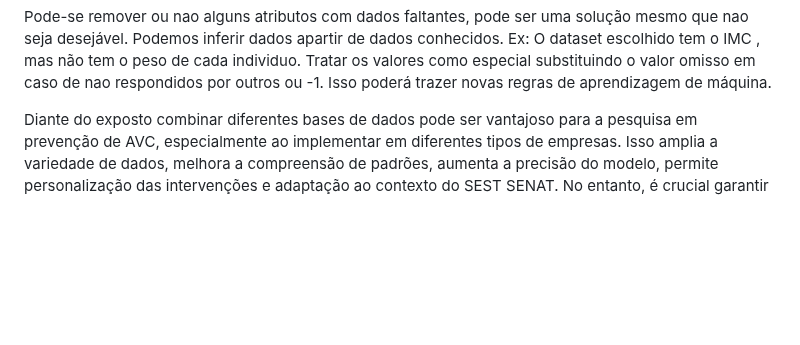
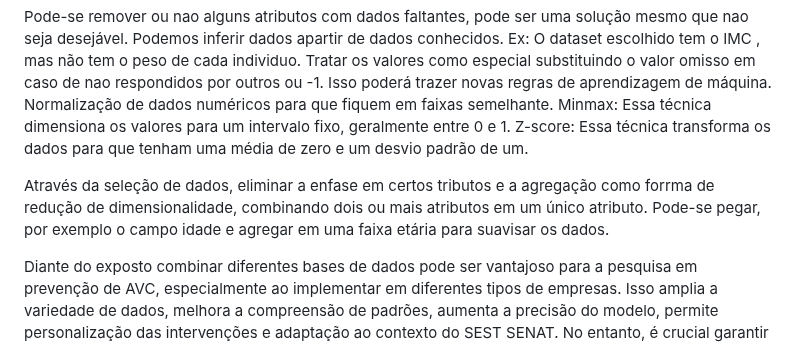
Before and after one commit to ICEI-PUC-Minas-PMV-SI/pmv-si-2024-1-pe7-t1-saude, a Markdown page: docs/construindo-modelos.md, the part around the change. GitHub-like rendering; blank space fills up the shorter version.

```diff
--- a/docs/construindo-modelos.md
+++ b/docs/construindo-modelos.md
@@ -18,6 +18,11 @@ Personalização das Intervenções
 Adaptação ao Contexto do SEST SENAT:
 
 Pode-se remover ou nao alguns atributos com dados faltantes, pode ser uma solução mesmo que nao seja desejável. Podemos inferir dados apartir de dados conhecidos. Ex: O dataset escolhido tem o IMC , mas não tem o peso de cada individuo. Tratar os valores como especial substituindo o valor omisso em caso de nao respondidos por outros ou -1. Isso poderá trazer novas regras de aprendizagem de máquina.
+Normalização de dados numéricos para que fiquem em faixas semelhante.
+Minmax: Essa técnica dimensiona os valores para um intervalo fixo, geralmente entre 0 e 1.
+Z-score: Essa técnica transforma os dados para que tenham uma média de zero e um desvio padrão de um.
+
+Através da seleção de dados, eliminar a enfase em certos tributos e a agregação como forrma de redução de dimensionalidade, combinando dois ou mais atributos em um único atributo. Pode-se pegar, por exemplo o campo idade e agregar em uma faixa etária para suavisar os dados.
 
 
 Diante do exposto combinar diferentes bases de dados pode ser vantajoso para a pesquisa em prevenção de AVC, especialmente ao implementar em diferentes tipos de empresas. Isso amplia a variedade de dados, melhora a compreensão de padrões, aumenta a precisão do modelo, permite personalização das intervenções e adaptação ao contexto do SEST SENAT. No entanto, é crucial garantir a privacidade e segurança dos dados, além de seguir as melhores práticas éticas e regulatórias.
```
